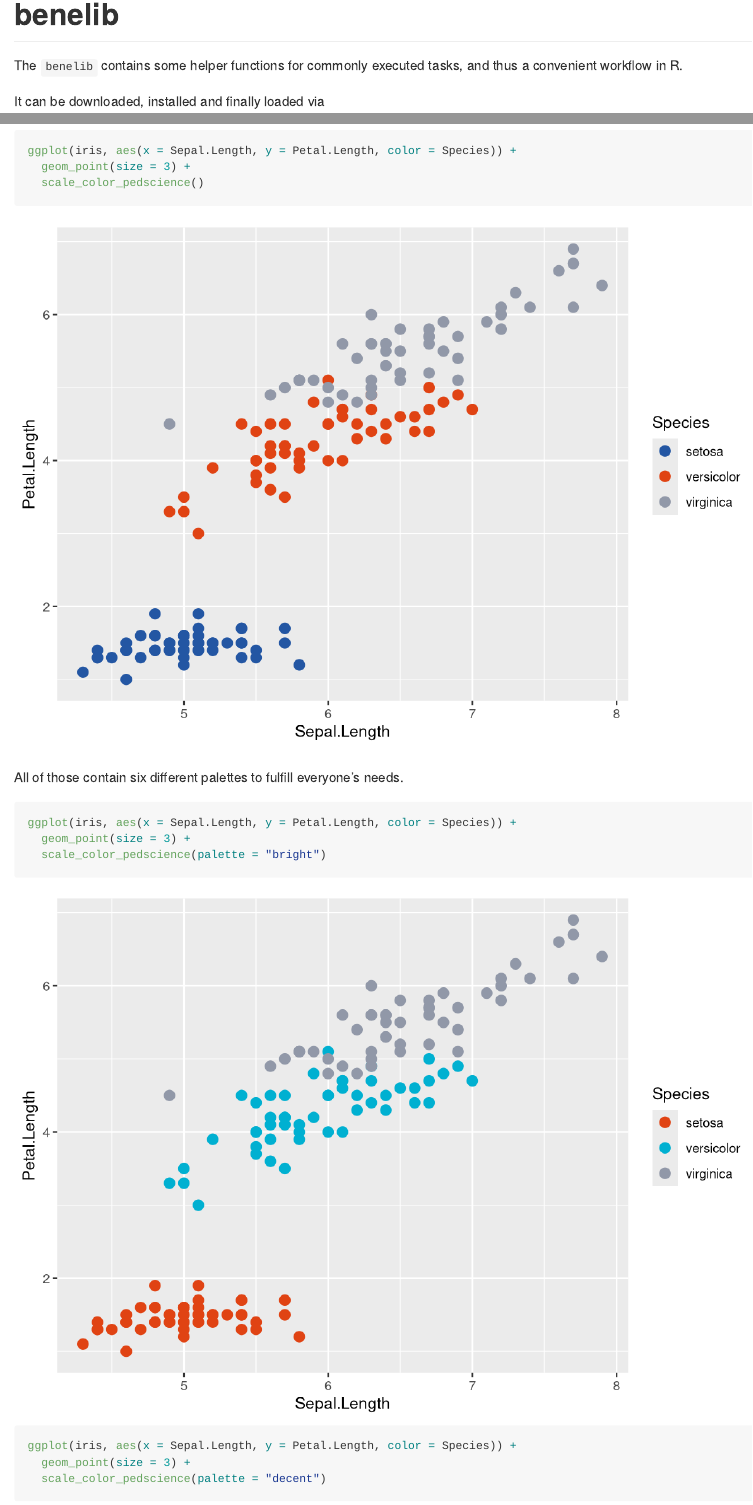
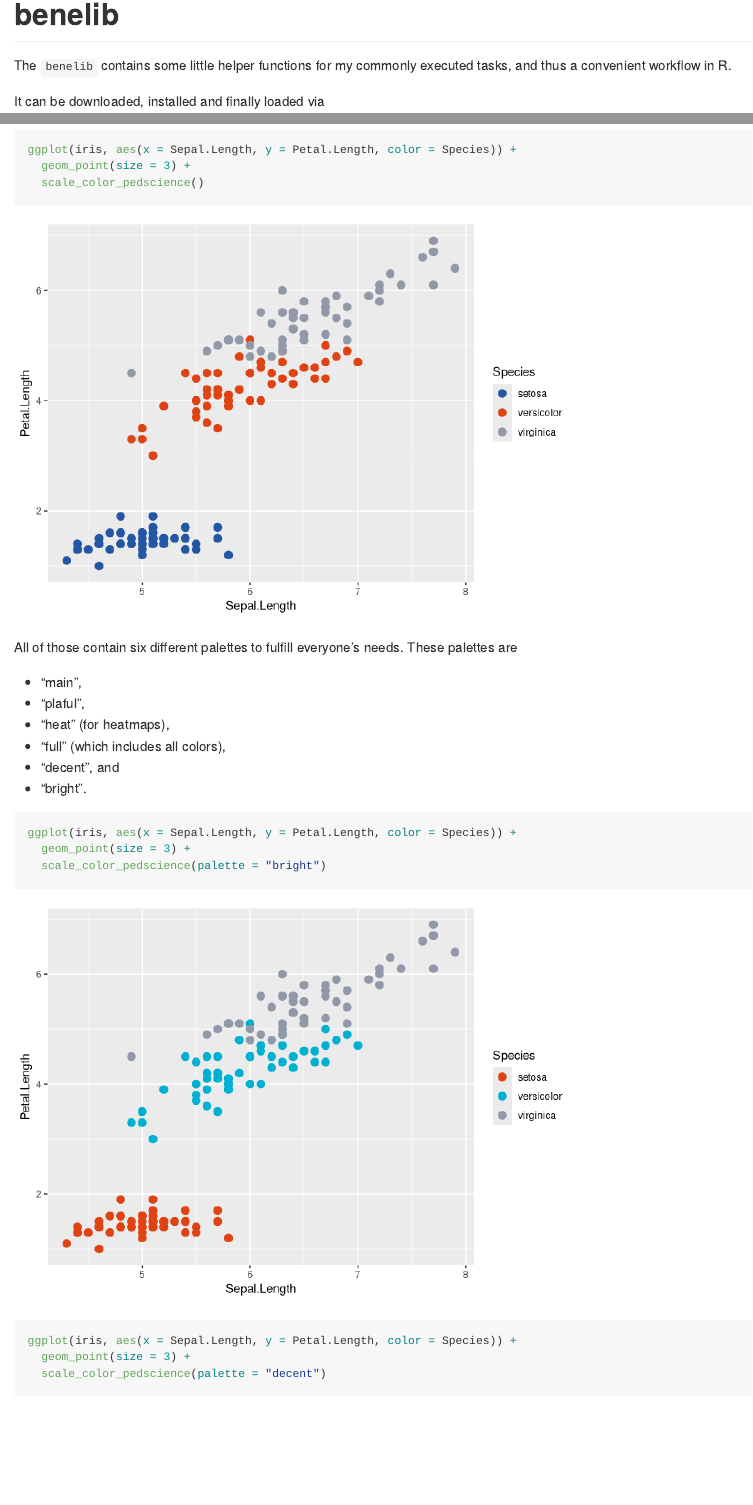
Before and after one commit to benediktclaus/benelib, an R Markdown document (README.Rmd): the page in a window 1100 px wide, from its top, and a second part further down, joined at a grey line. Rendered offline with R 4.5, knitr and Pandoc, with nearby package versions.

Commit message:
Update color palettes

````diff
--- a/R/color_dksz.R
+++ b/R/color_dksz.R
@@ -2,9 +2,9 @@
 dksz_colors <- c(
   "red"        = "#e52221",
   "green"      = "#00803d",
-  "black"      = "#000000",
-  "yellow"     = "#fbc100",
-  "grey"       = "#bebebe"
+  "black"      = "#363c44",
+  "yellow"     = "#ff9900",
+  "grey"       = "#999594"
 )
 
 
--- a/R/color_palli.R
+++ b/R/color_palli.R
@@ -1,7 +1,7 @@
 # Vector with defined colors for Palliativzentrum
 palli_colors <- c(
   "green"   = "#94c11f",
-  "red"     = "#e30613",
+  "orange"     = "#ed8a0d",
   "yellow"  = "#fbb900",
   "blue"    = "#009fe3",
   "grey"    = "#bebebe"
@@ -26,12 +26,12 @@ palli_cols <- function(...) {
 
 # Palettes, based on defined colors
 palli_palettes <- list(
-  "main"     = palli_cols("green", "red", "yellow"),
+  "main"     = palli_cols("green", "orange", "yellow"),
   "playful"  = palli_cols("green", "yellow", "blue"),
-  "heat"     = palli_cols("green", "red"),
-  "full"     = palli_cols("green", "red", "yellow", "blue", "grey"),
+  "heat"     = palli_cols("green", "orange"),
+  "full"     = palli_cols("green", "orange", "yellow", "blue", "grey"),
   "decent"   = palli_cols("green", "blue", "grey"),
-  "bright"   = palli_cols("green", "yellow", "red", "blue")
+  "bright"   = palli_cols("green", "yellow", "orange", "blue")
 )
 
 
--- a/README.Rmd
+++ b/README.Rmd
@@ -11,7 +11,7 @@ library(benelib)
 
 
 # benelib
-The `benelib` contains some helper functions for commonly executed tasks, and thus a convenient workflow in R.
+The `benelib` contains some little helper functions for my commonly executed tasks, and thus a convenient workflow in R.
 
 It can be downloaded, installed and finally loaded via
 
@@ -33,7 +33,14 @@ ggplot(iris, aes(x = Sepal.Length, y = Petal.Length, color = Species)) +
   scale_color_pedscience()
 ```
 
-All of those contain six different palettes to fulfill everyone's needs.
+All of those contain six different palettes to fulfill everyone's needs. These palettes are
+
+- "main",
+- "plaful",
+- "heat" (for heatmaps),
+- "full" (which includes all colors),
+- "decent", and
+- "bright".
 
 ```{r}
 ggplot(iris, aes(x = Sepal.Length, y = Petal.Length, color = Species)) +
````
Also changed, not shown: README.md, README_files/figure-gfm/unnamed-chunk-3-1.png, README_files/figure-gfm/unnamed-chunk-4-1.png, README_files/figure-gfm/unnamed-chunk-4-2.png, README_files/figure-gfm/unnamed-chunk-5-1.png, README_files/figure-gfm/unnamed-chunk-6-1.png, README.Rmd (4 more changed lines).
